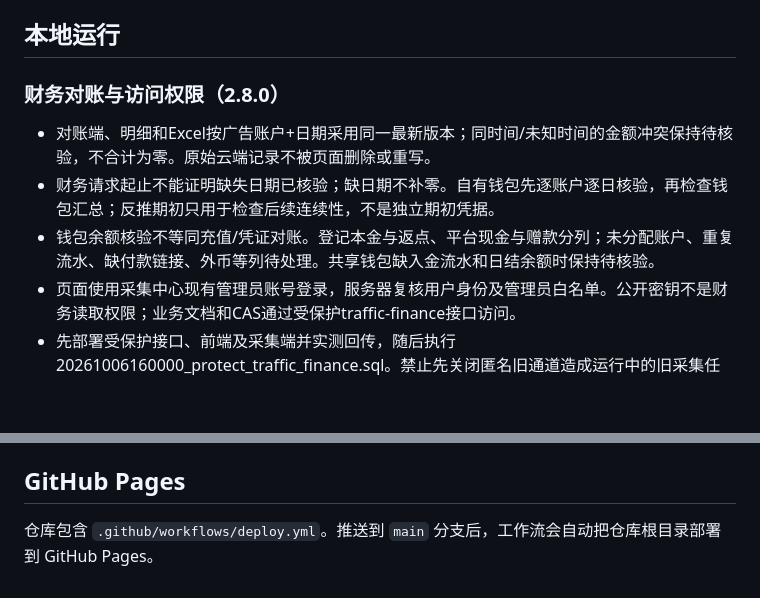
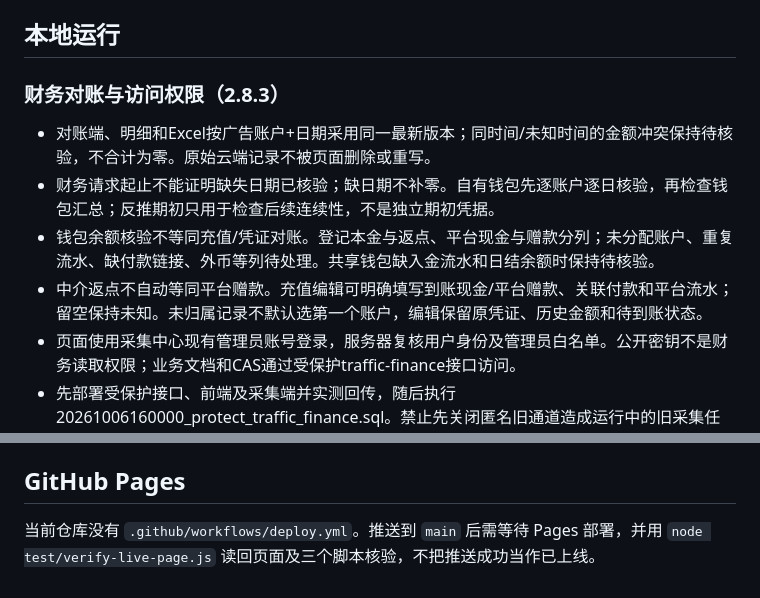
Before and after one commit to songyunjie1994/traffic-manager, a Markdown page: README.md, 2 parts joined by grey strips. GitHub-like rendering; blank space fills up the shorter version.

Commit message:
docs: explain finance verification and explicit recharge attribution

```diff
--- a/README.md
+++ b/README.md
@@ -75,11 +75,12 @@ supabase functions deploy payment-recognize --project-ref mabxdkjqilulkrmqrrgo -
 
 ## 本地运行
 
-### 财务对账与访问权限（2.8.0）
+### 财务对账与访问权限（2.8.3）
 
 - 对账端、明细和Excel按广告账户+日期采用同一最新版本；同时间/未知时间的金额冲突保持待核验，不合计为零。原始云端记录不被页面删除或重写。
 - 财务请求起止不能证明缺失日期已核验；缺日期不补零。自有钱包先逐账户逐日核验，再检查钱包汇总；反推期初只用于检查后续连续性，不是独立期初凭据。
 - 钱包余额核验不等同充值/凭证对账。登记本金与返点、平台现金与赠款分列；未分配账户、重复流水、缺付款链接、外币等列待处理。共享钱包缺入金流水和日结余额时保持待核验。
+- 中介返点不自动等同平台赠款。充值编辑可明确填写到账现金/平台赠款、关联付款和平台流水；留空保持未知。未归属记录不默认选第一个账户，编辑保留原凭证、历史金额和待到账状态。
 - 页面使用采集中心现有管理员账号登录，服务器复核用户身份及管理员白名单。公开密钥不是财务读取权限；业务文档和CAS通过受保护traffic-finance接口访问。
 - 先部署受保护接口、前端及采集端并实测回传，随后执行20261006160000_protect_traffic_finance.sql。禁止先关闭匿名旧通道造成运行中的旧采集任务无法回传。该迁移只保护业务文档2，保留其他app_data应用的原有行为。
 - 付款凭证按已保存的付款记录ID读取，不接受浏览器提供的任意存储路径。登录失败或退出后不展示财务缓存。
@@ -94,4 +95,4 @@ python -m http.server 4173
 
 ## GitHub Pages
 
-仓库包含 `.github/workflows/deploy.yml`。推送到 `main` 分支后，工作流会自动把仓库根目录部署到 GitHub Pages。
+当前仓库没有 `.github/workflows/deploy.yml`。推送到 `main` 后需等待 Pages 部署，并用 `node test/verify-live-page.js` 读回页面及三个脚本核验，不把推送成功当作已上线。
```
